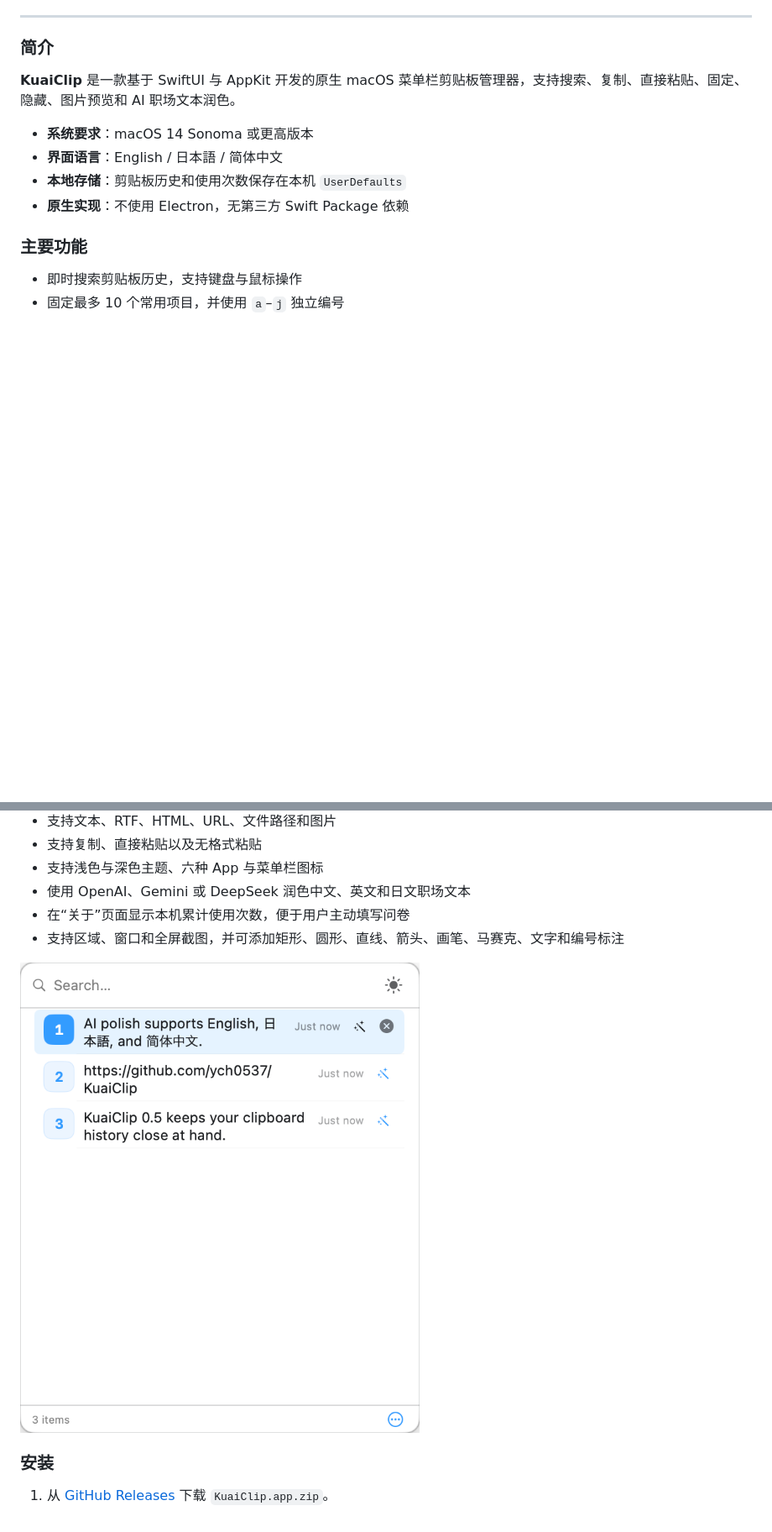
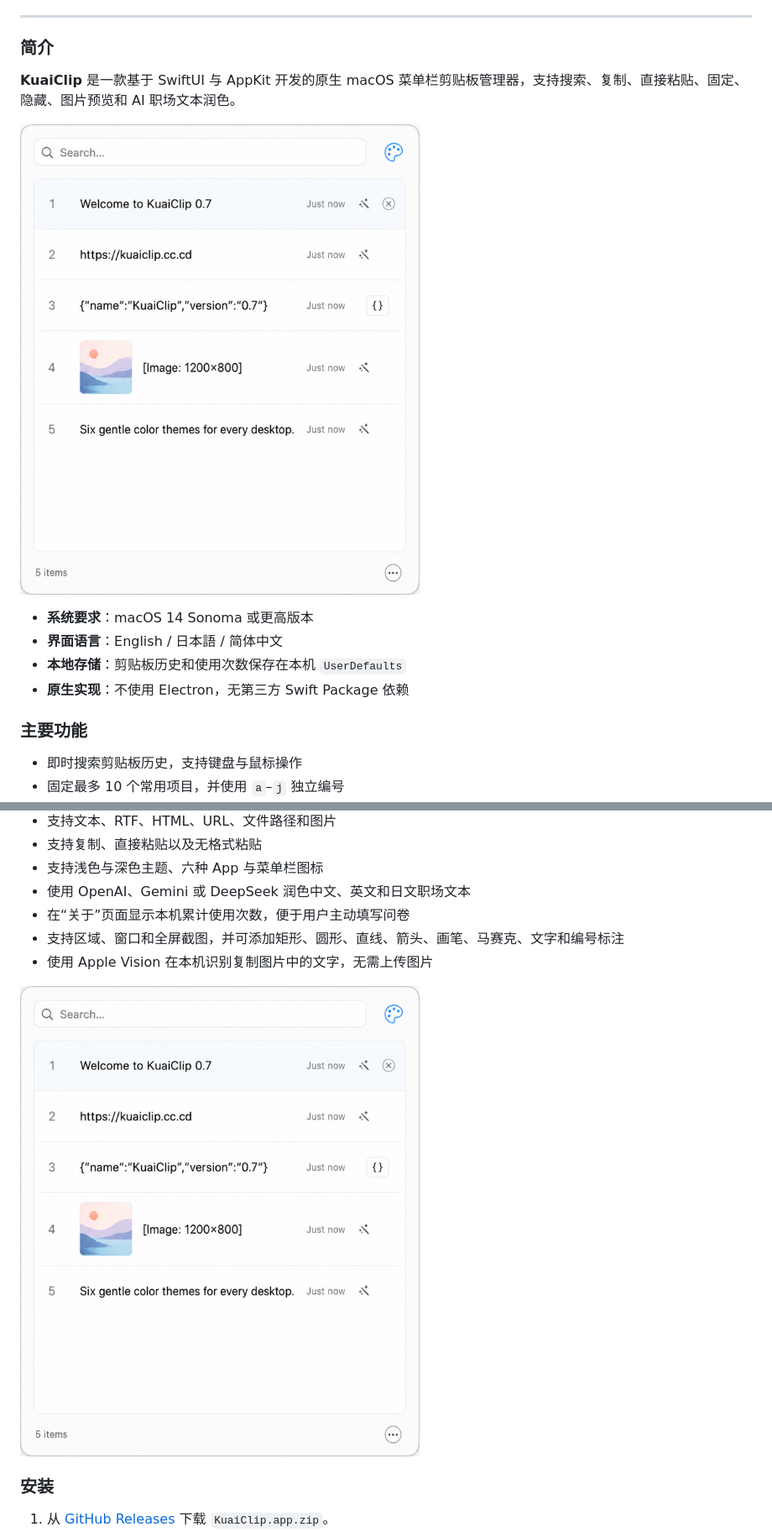
Before and after one commit to ych0537/KuaiClip, a Markdown page: Readme.zh-CN.md, 2 parts joined by grey strips. Shown at 84% size. Drawn GitHub-style; pictures changed too: docs/images/manual-basic.png (deleted), website/assets/popup-light-0.8.png (added); blank space fills up the shorter version.

```diff
--- a/Readme.zh-CN.md
+++ b/Readme.zh-CN.md
@@ -28,6 +28,8 @@
 
 **KuaiClip** 是一款基于 SwiftUI 与 AppKit 开发的原生 macOS 菜单栏剪贴板管理器，支持搜索、复制、直接粘贴、固定、隐藏、图片预览和 AI 职场文本润色。
 
+![浅色主题下的 KuaiClip 剪贴板历史](website/assets/popup-light-0.8.png)
+
 - **系统要求**：macOS 14 Sonoma 或更高版本
 - **界面语言**：English / 日本語 / 简体中文
 - **本地存储**：剪贴板历史和使用次数保存在本机 `UserDefaults`
@@ -44,8 +46,9 @@
 - 使用 OpenAI、Gemini 或 DeepSeek 润色中文、英文和日文职场文本
 - 在“关于”页面显示本机累计使用次数，便于用户主动填写问卷
 - 支持区域、窗口和全屏截图，并可添加矩形、圆形、直线、箭头、画笔、马赛克、文字和编号标注
+- 使用 Apple Vision 在本机识别复制图片中的文字，无需上传图片
 
-![KuaiClip 0.5 主窗口](docs/images/manual-basic.png)
+![KuaiClip 0.8 主窗口](website/assets/popup-light-0.8.png)
 
 ### 安装
 
```
Also changed, not shown: other parts of Readme.zh-CN.md (+3 -1 lines), Readme.ja.md (+6 -1 lines), Readme.md (+5 -0 lines), website/assets/popup-dark-0.8.png (added), 6 other files.
